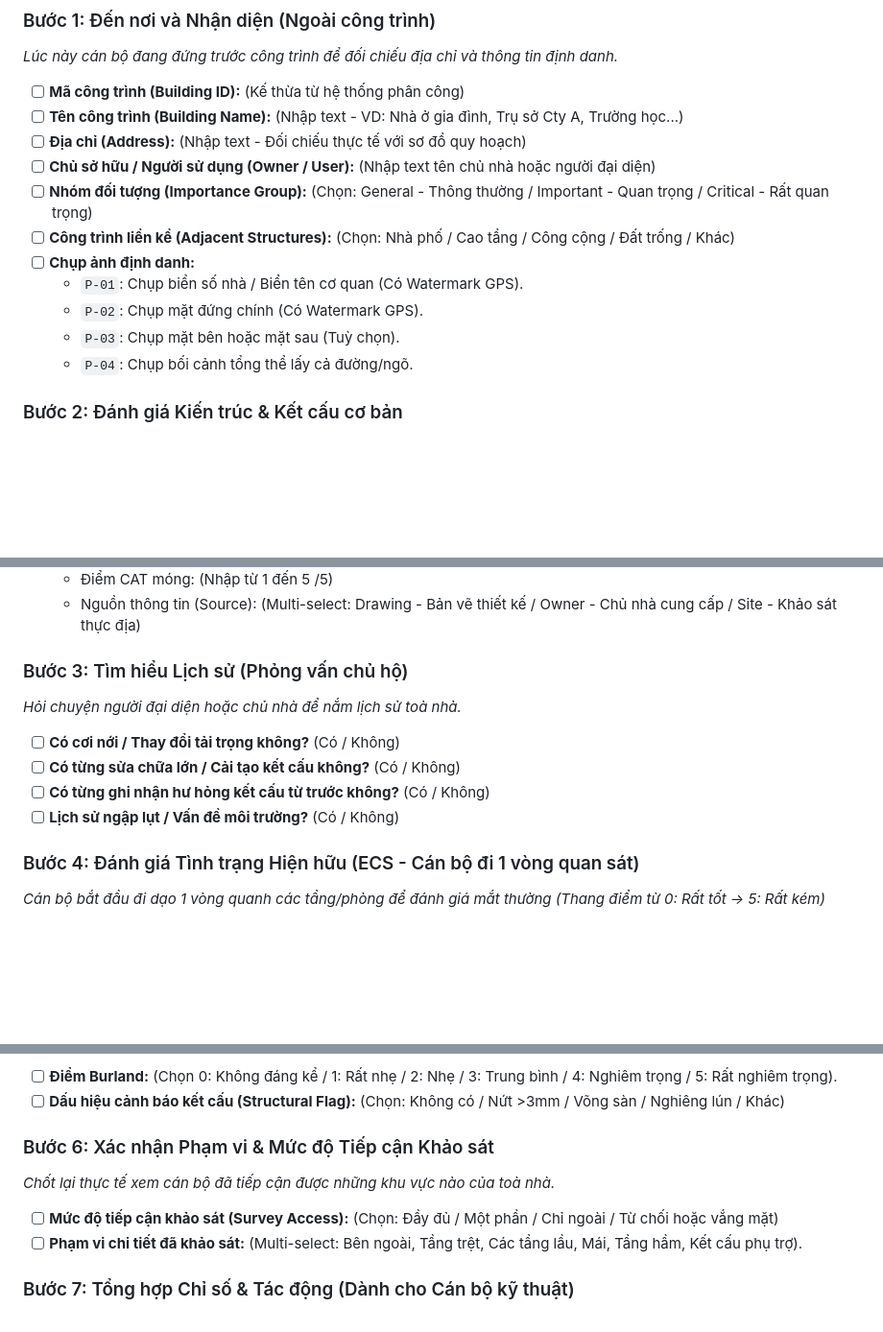
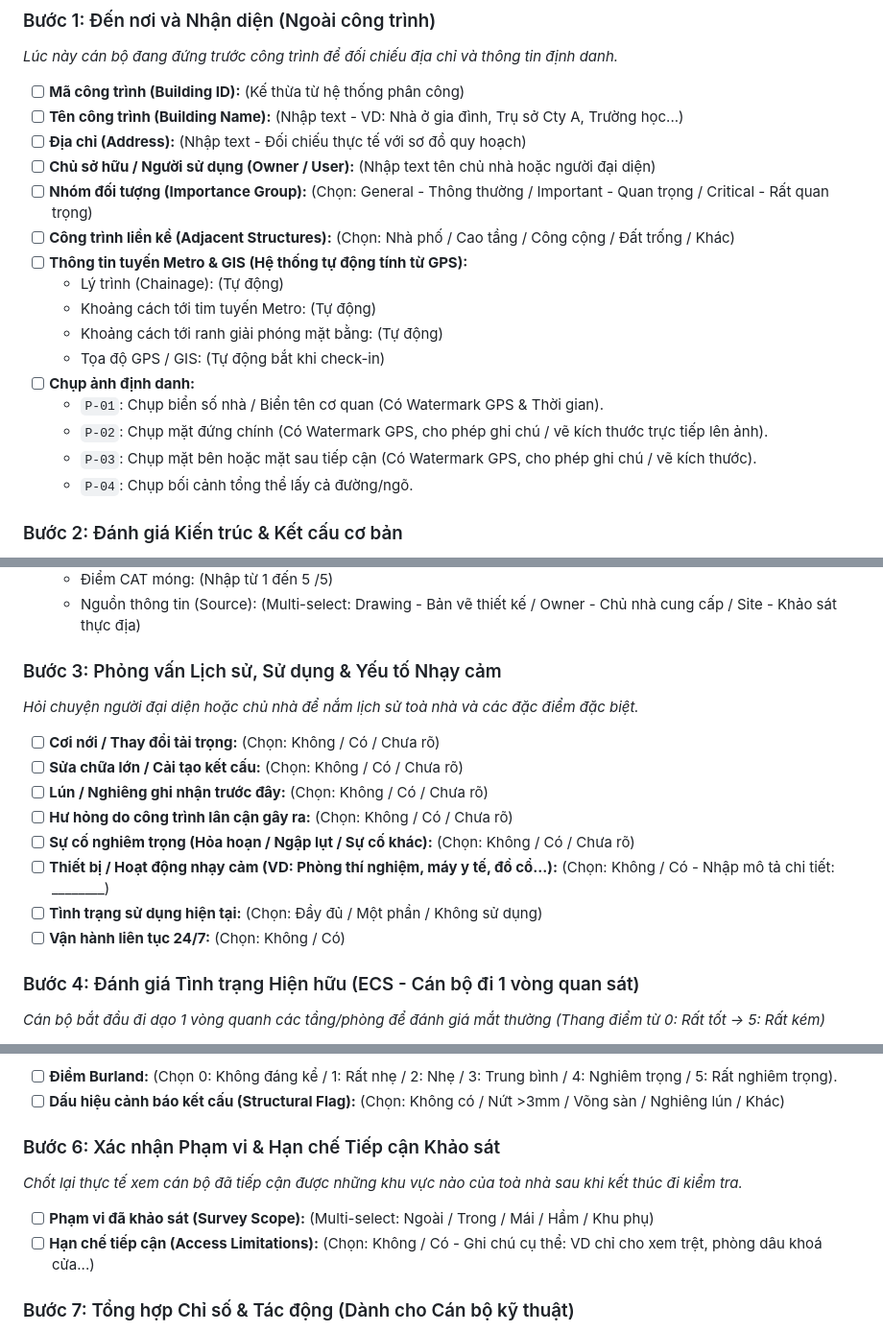
Before and after one commit to Vqd2k6/BCR-System, a Markdown page: SURVEY_QUESTIONS.md, 3 parts joined by grey strips. Shown at 96% size. GitHub-like rendering; blank space fills up the shorter version.

Commit message:
Update SURVEY_QUESTIONS.md with complete fields from Section 2 & 3 of paper form

```diff
--- a/SURVEY_QUESTIONS.md
+++ b/SURVEY_QUESTIONS.md
@@ -14,10 +14,15 @@ Dưới đây là toàn bộ danh sách các câu hỏi, trường thông tin v
 - [ ] **Chủ sở hữu / Người sử dụng (Owner / User):** (Nhập text tên chủ nhà hoặc người đại diện)
 - [ ] **Nhóm đối tượng (Importance Group):** (Chọn: General - Thông thường / Important - Quan trọng / Critical - Rất quan trọng)
 - [ ] **Công trình liền kề (Adjacent Structures):** (Chọn: Nhà phố / Cao tầng / Công cộng / Đất trống / Khác)
+- [ ] **Thông tin tuyến Metro & GIS (Hệ thống tự động tính từ GPS):**
+  - Lý trình (Chainage): (Tự động)
+  - Khoảng cách tới tim tuyến Metro: (Tự động)
+  - Khoảng cách tới ranh giải phóng mặt bằng: (Tự động)
+  - Tọa độ GPS / GIS: (Tự động bắt khi check-in)
 - [ ] **Chụp ảnh định danh:**
-  - `P-01`: Chụp biển số nhà / Biển tên cơ quan (Có Watermark GPS).
-  - `P-02`: Chụp mặt đứng chính (Có Watermark GPS).
-  - `P-03`: Chụp mặt bên hoặc mặt sau (Tuỳ chọn).
+  - `P-01`: Chụp biển số nhà / Biển tên cơ quan (Có Watermark GPS & Thời gian).
+  - `P-02`: Chụp mặt đứng chính (Có Watermark GPS, cho phép ghi chú / vẽ kích thước trực tiếp lên ảnh).
+  - `P-03`: Chụp mặt bên hoặc mặt sau tiếp cận (Có Watermark GPS, cho phép ghi chú / vẽ kích thước).
   - `P-04`: Chụp bối cảnh tổng thể lấy cả đường/ngõ.
 
 ### Bước 2: Đánh giá Kiến trúc & Kết cấu cơ bản
@@ -34,12 +39,16 @@ Dưới đây là toàn bộ danh sách các câu hỏi, trường thông tin v
   - Điểm CAT móng: (Nhập từ 1 đến 5 /5)
   - Nguồn thông tin (Source): (Multi-select: Drawing - Bản vẽ thiết kế / Owner - Chủ nhà cung cấp / Site - Khảo sát thực địa)
 
-### Bước 3: Tìm hiểu Lịch sử (Phỏng vấn chủ hộ)
-*Hỏi chuyện người đại diện hoặc chủ nhà để nắm lịch sử toà nhà.*
-- [ ] **Có cơi nới / Thay đổi tải trọng không?** (Có / Không)
-- [ ] **Có từng sửa chữa lớn / Cải tạo kết cấu không?** (Có / Không)
-- [ ] **Có từng ghi nhận hư hỏng kết cấu từ trước không?** (Có / Không)
-- [ ] **Lịch sử ngập lụt / Vấn đề môi trường?** (Có / Không)
+### Bước 3: Phỏng vấn Lịch sử, Sử dụng & Yếu tố Nhạy cảm
+*Hỏi chuyện người đại diện hoặc chủ nhà để nắm lịch sử toà nhà và các đặc điểm đặc biệt.*
+- [ ] **Cơi nới / Thay đổi tải trọng:** (Chọn: Không / Có / Chưa rõ)
+- [ ] **Sửa chữa lớn / Cải tạo kết cấu:** (Chọn: Không / Có / Chưa rõ)
+- [ ] **Lún / Nghiêng ghi nhận trước đây:** (Chọn: Không / Có / Chưa rõ)
+- [ ] **Hư hỏng do công trình lân cận gây ra:** (Chọn: Không / Có / Chưa rõ)
+- [ ] **Sự cố nghiêm trọng (Hỏa hoạn / Ngập lụt / Sự cố khác):** (Chọn: Không / Có / Chưa rõ)
+- [ ] **Thiết bị / Hoạt động nhạy cảm (VD: Phòng thí nghiệm, máy y tế, đồ cổ...):** (Chọn: Không / Có - Nhập mô tả chi tiết: ________)
+- [ ] **Tình trạng sử dụng hiện tại:** (Chọn: Đầy đủ / Một phần / Không sử dụng)
+- [ ] **Vận hành liên tục 24/7:** (Chọn: Không / Có)
 
 ### Bước 4: Đánh giá Tình trạng Hiện hữu (ECS - Cán bộ đi 1 vòng quan sát)
 *Cán bộ bắt đầu đi dạo 1 vòng quanh các tầng/phòng để đánh giá mắt thường (Thang điểm từ 0: Rất tốt -> 5: Rất kém)*
@@ -54,10 +63,10 @@ Dưới đây là toàn bộ danh sách các câu hỏi, trường thông tin v
 - [ ] **Điểm Burland:** (Chọn 0: Không đáng kể / 1: Rất nhẹ / 2: Nhẹ / 3: Trung bình / 4: Nghiêm trọng / 5: Rất nghiêm trọng).
 - [ ] **Dấu hiệu cảnh báo kết cấu (Structural Flag):** (Chọn: Không có / Nứt >3mm / Võng sàn / Nghiêng lún / Khác)
 
-### Bước 6: Xác nhận Phạm vi & Mức độ Tiếp cận Khảo sát
-*Chốt lại thực tế xem cán bộ đã tiếp cận được những khu vực nào của toà nhà.*
-- [ ] **Mức độ tiếp cận khảo sát (Survey Access):** (Chọn: Đầy đủ / Một phần / Chỉ ngoài / Từ chối hoặc vắng mặt)
-- [ ] **Phạm vi chi tiết đã khảo sát:** (Multi-select: Bên ngoài, Tầng trệt, Các tầng lầu, Mái, Tầng hầm, Kết cấu phụ trợ).
+### Bước 6: Xác nhận Phạm vi & Hạn chế Tiếp cận Khảo sát
+*Chốt lại thực tế xem cán bộ đã tiếp cận được những khu vực nào của toà nhà sau khi kết thúc đi kiểm tra.*
+- [ ] **Phạm vi đã khảo sát (Survey Scope):** (Multi-select: Ngoài / Trong / Mái / Hầm / Khu phụ)
+- [ ] **Hạn chế tiếp cận (Access Limitations):** (Chọn: Không / Có - Ghi chú cụ thể: VD chỉ cho xem trệt, phòng dâu khoá cửa...)
 
 ### Bước 7: Tổng hợp Chỉ số & Tác động (Dành cho Cán bộ kỹ thuật)
 - [ ] **Độ hoàn thiện dữ liệu (Data Completeness Gate):** (Multi-select: Hồ sơ thiết kế, Hồ sơ sửa chữa, Lịch sử hư hỏng, Dữ liệu nền đất).
```
